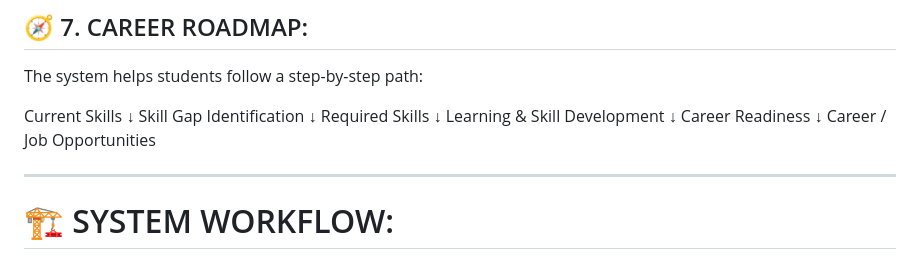
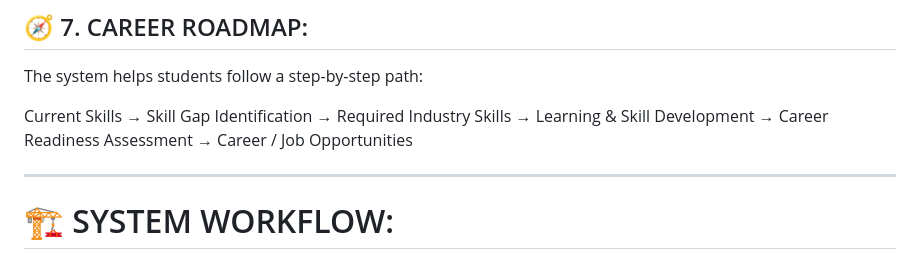
Before and after one commit to sujitht-05/SMART-STUDENT-SKILL-ANALYSIS-AND-CAREER-LEARNING-PLANNER, a Markdown page: README.md, the part around the change. Drawn GitHub-style.

Commit message:
Simplify career roadmap format in README

```diff
--- a/README.md
+++ b/README.md
@@ -98,17 +98,7 @@ The learning plan provides a structured direction for skill development.
 
 The system helps students follow a step-by-step path:
 
-Current Skills
-      ↓
-Skill Gap Identification
-      ↓
-Required Skills
-      ↓
-Learning & Skill Development
-      ↓
-Career Readiness
-      ↓
-Career / Job Opportunities
+Current Skills → Skill Gap Identification → Required Industry Skills → Learning & Skill Development → Career Readiness Assessment → Career / Job Opportunities
 
 ---
 
```
